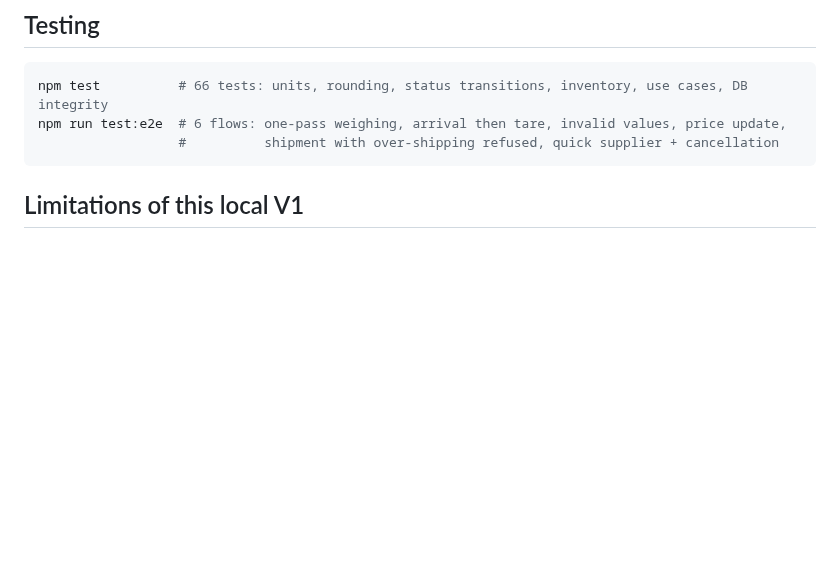
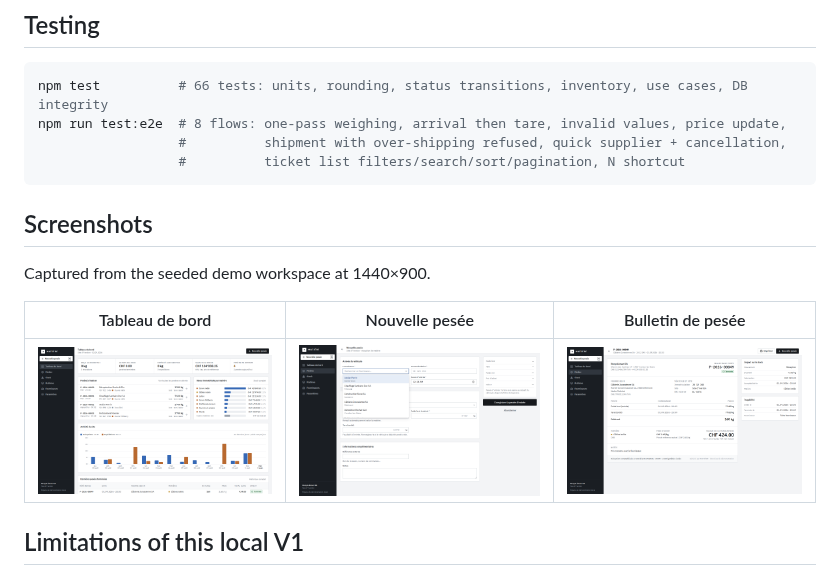
Before and after one commit to PacoGalasso/materio, a Markdown page: README.md, the part around the change. Drawn GitHub-style; pictures changed too: docs/screenshots/dashboard.png (added), docs/screenshots/new-weighing.png (added), docs/screenshots/receipt.png (added); blank space fills up the shorter version.

````diff
--- a/README.md
+++ b/README.md
@@ -140,9 +140,18 @@ movements and stock always agree. Every company, person and plate is invented.
 
 ```bash
 npm test          # 66 tests: units, rounding, status transitions, inventory, use cases, DB integrity
-npm run test:e2e  # 6 flows: one-pass weighing, arrival then tare, invalid values, price update,
-                  #          shipment with over-shipping refused, quick supplier + cancellation
+npm run test:e2e  # 8 flows: one-pass weighing, arrival then tare, invalid values, price update,
+                  #          shipment with over-shipping refused, quick supplier + cancellation,
+                  #          ticket list filters/search/sort/pagination, N shortcut
 ```
+
+## Screenshots
+
+Captured from the seeded demo workspace at 1440×900.
+
+| Tableau de bord                                    | Nouvelle pesée                                       | Bulletin de pesée                                  |
+| -------------------------------------------------- | ---------------------------------------------------- | -------------------------------------------------- |
+| ![Tableau de bord](docs/screenshots/dashboard.png) | ![Nouvelle pesée](docs/screenshots/new-weighing.png) | ![Bulletin de pesée](docs/screenshots/receipt.png) |
 
 ## Limitations of this local V1
 
````
Also changed, not shown: 2 other files.
